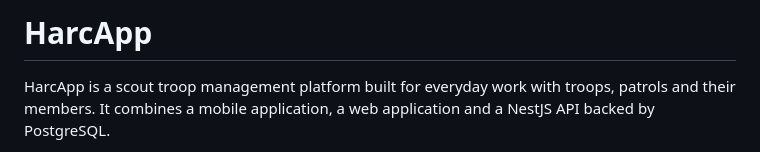
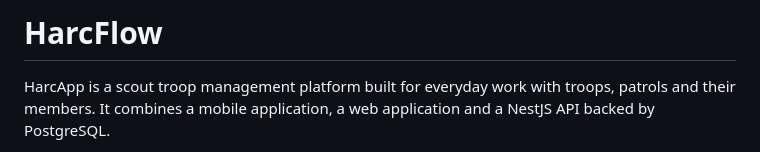
Before and after one commit to domek123/HarcFlow, a Markdown page: README.md, the part around the change. Drawn GitHub-style.

Commit message:
Rename project from HarcApp to HarcFlow

```diff
--- a/README.md
+++ b/README.md
@@ -1,4 +1,4 @@
-# HarcApp
+# HarcFlow
 
 HarcApp is a scout troop management platform built for everyday work with
 troops, patrols and their members. It combines a mobile application, a web
```
